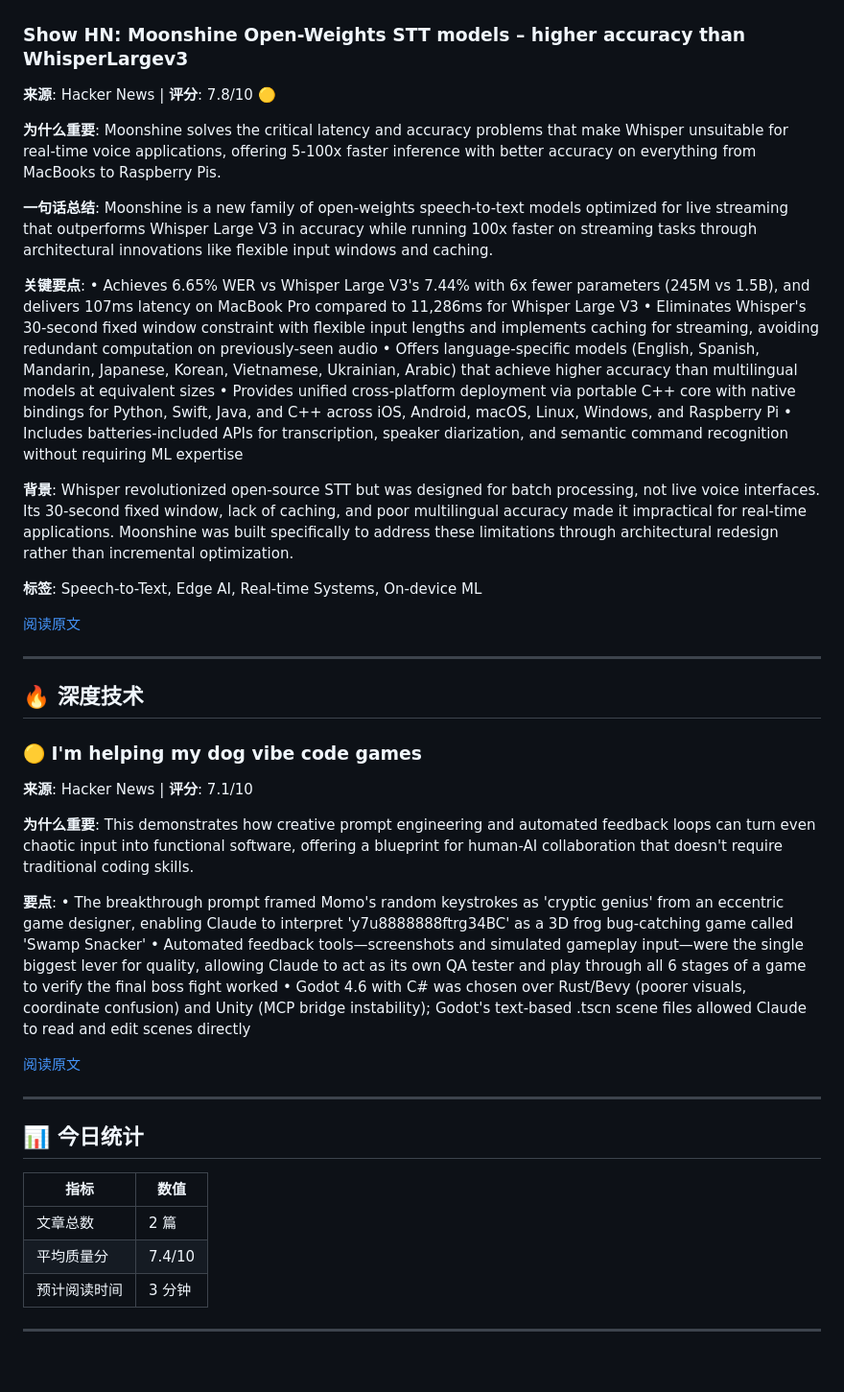
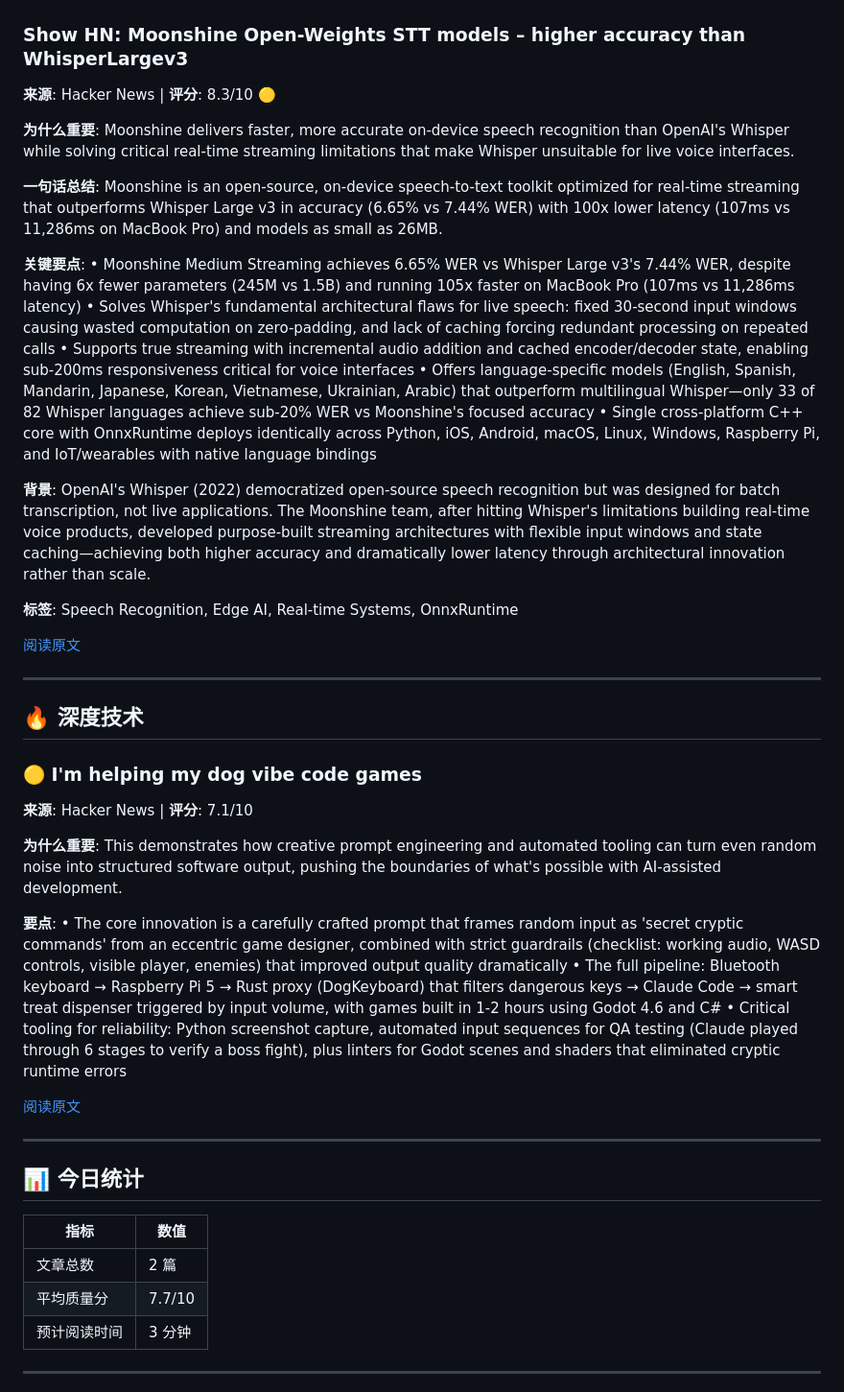
Before and after one commit to Frank-whw/InfoHound, a Markdown page: data/archive/2026-02-25.md, the part around the change. Shown at 96% size. Rendered like a GitHub page; blank space fills up the shorter version.

Commit message:
📰 Daily digest: 2026-02-25 06:06

```diff
--- a/data/archive/2026-02-25.md
+++ b/data/archive/2026-02-25.md
@@ -7,22 +7,22 @@
 ## 🌟 头条
 
 ### Show HN: Moonshine Open-Weights STT models – higher accuracy than WhisperLargev3
-**来源**: Hacker News | **评分**: 7.8/10 🟡
+**来源**: Hacker News | **评分**: 8.3/10 🟡
 
-**为什么重要**: Moonshine solves the critical latency and accuracy problems that make Whisper unsuitable for real-time voice applications, offering 5-100x faster inference with better accuracy on everything from MacBooks to Raspberry Pis.
+**为什么重要**: Moonshine delivers faster, more accurate on-device speech recognition than OpenAI's Whisper while solving critical real-time streaming limitations that make Whisper unsuitable for live voice interfaces.
 
-**一句话总结**: Moonshine is a new family of open-weights speech-to-text models optimized for live streaming that outperforms Whisper Large V3 in accuracy while running 100x faster on streaming tasks through architectural innovations like flexible input windows and caching.
+**一句话总结**: Moonshine is an open-source, on-device speech-to-text toolkit optimized for real-time streaming that outperforms Whisper Large v3 in accuracy (6.65% vs 7.44% WER) with 100x lower latency (107ms vs 11,286ms on MacBook Pro) and models as small as 26MB.
 
 **关键要点**:
-• Achieves 6.65% WER vs Whisper Large V3's 7.44% with 6x fewer parameters (245M vs 1.5B), and delivers 107ms latency on MacBook Pro compared to 11,286ms for Whisper Large V3
-• Eliminates Whisper's 30-second fixed window constraint with flexible input lengths and implements caching for streaming, avoiding redundant computation on previously-seen audio
-• Offers language-specific models (English, Spanish, Mandarin, Japanese, Korean, Vietnamese, Ukrainian, Arabic) that achieve higher accuracy than multilingual models at equivalent sizes
-• Provides unified cross-platform deployment via portable C++ core with native bindings for Python, Swift, Java, and C++ across iOS, Android, macOS, Linux, Windows, and Raspberry Pi
-• Includes batteries-included APIs for transcription, speaker diarization, and semantic command recognition without requiring ML expertise
+• Moonshine Medium Streaming achieves 6.65% WER vs Whisper Large v3's 7.44% WER, despite having 6x fewer parameters (245M vs 1.5B) and running 105x faster on MacBook Pro (107ms vs 11,286ms latency)
+• Solves Whisper's fundamental architectural flaws for live speech: fixed 30-second input windows causing wasted computation on zero-padding, and lack of caching forcing redundant processing on repeated calls
+• Supports true streaming with incremental audio addition and cached encoder/decoder state, enabling sub-200ms responsiveness critical for voice interfaces
+• Offers language-specific models (English, Spanish, Mandarin, Japanese, Korean, Vietnamese, Ukrainian, Arabic) that outperform multilingual Whisper—only 33 of 82 Whisper languages achieve sub-20% WER vs Moonshine's focused accuracy
+• Single cross-platform C++ core with OnnxRuntime deploys identically across Python, iOS, Android, macOS, Linux, Windows, Raspberry Pi, and IoT/wearables with native language bindings
 
-**背景**: Whisper revolutionized open-source STT but was designed for batch processing, not live voice interfaces. Its 30-second fixed window, lack of caching, and poor multilingual accuracy made it impractical for real-time applications. Moonshine was built specifically to address these limitations through architectural redesign rather than incremental optimization.
+**背景**: OpenAI's Whisper (2022) democratized open-source speech recognition but was designed for batch transcription, not live applications. The Moonshine team, after hitting Whisper's limitations building real-time voice products, developed purpose-built streaming architectures with flexible input windows and state caching—achieving both higher accuracy and dramatically lower latency through architectural innovation rather than scale.
 
-**标签**: Speech-to-Text, Edge AI, Real-time Systems, On-device ML
+**标签**: Speech Recognition, Edge AI, Real-time Systems, OnnxRuntime
 
 [阅读原文](https://github.com/moonshine-ai/moonshine)
 
@@ -34,12 +34,12 @@
 ### 🟡 I'm helping my dog vibe code games
 **来源**: Hacker News | **评分**: 7.1/10
 
-**为什么重要**: This demonstrates how creative prompt engineering and automated feedback loops can turn even chaotic input into functional software, offering a blueprint for human-AI collaboration that doesn't require traditional coding skills.
+**为什么重要**: This demonstrates how creative prompt engineering and automated tooling can turn even random noise into structured software output, pushing the boundaries of what's possible with AI-assisted development.
 
 **要点**:
-• The breakthrough prompt framed Momo's random keystrokes as 'cryptic genius' from an eccentric game designer, enabling Claude to interpret 'y7u8888888ftrg34BC' as a 3D frog bug-catching game called 'Swamp Snacker'
-• Automated feedback tools—screenshots and simulated gameplay input—were the single biggest lever for quality, allowing Claude to act as its own QA tester and play through all 6 stages of a game to verify the final boss fight worked
-• Godot 4.6 with C# was chosen over Rust/Bevy (poorer visuals, coordinate confusion) and Unity (MCP bridge instability); Godot's text-based .tscn scene files allowed Claude to read and edit scenes directly
+• The core innovation is a carefully crafted prompt that frames random input as 'secret cryptic commands' from an eccentric game designer, combined with strict guardrails (checklist: working audio, WASD controls, visible player, enemies) that improved output quality dramatically
+• The full pipeline: Bluetooth keyboard → Raspberry Pi 5 → Rust proxy (DogKeyboard) that filters dangerous keys → Claude Code → smart treat dispenser triggered by input volume, with games built in 1-2 hours using Godot 4.6 and C#
+• Critical tooling for reliability: Python screenshot capture, automated input sequences for QA testing (Claude played through 6 stages to verify a boss fight), plus linters for Godot scenes and shaders that eliminated cryptic runtime errors
 
 [阅读原文](https://www.calebleak.com/posts/dog-game/)
 
@@ -51,7 +51,7 @@
 | 指标 | 数值 |
 |------|------|
 | 文章总数 | 2 篇 |
-| 平均质量分 | 7.4/10 |
+| 平均质量分 | 7.7/10 |
 | 预计阅读时间 | 3 分钟 |
 
 ---
```
